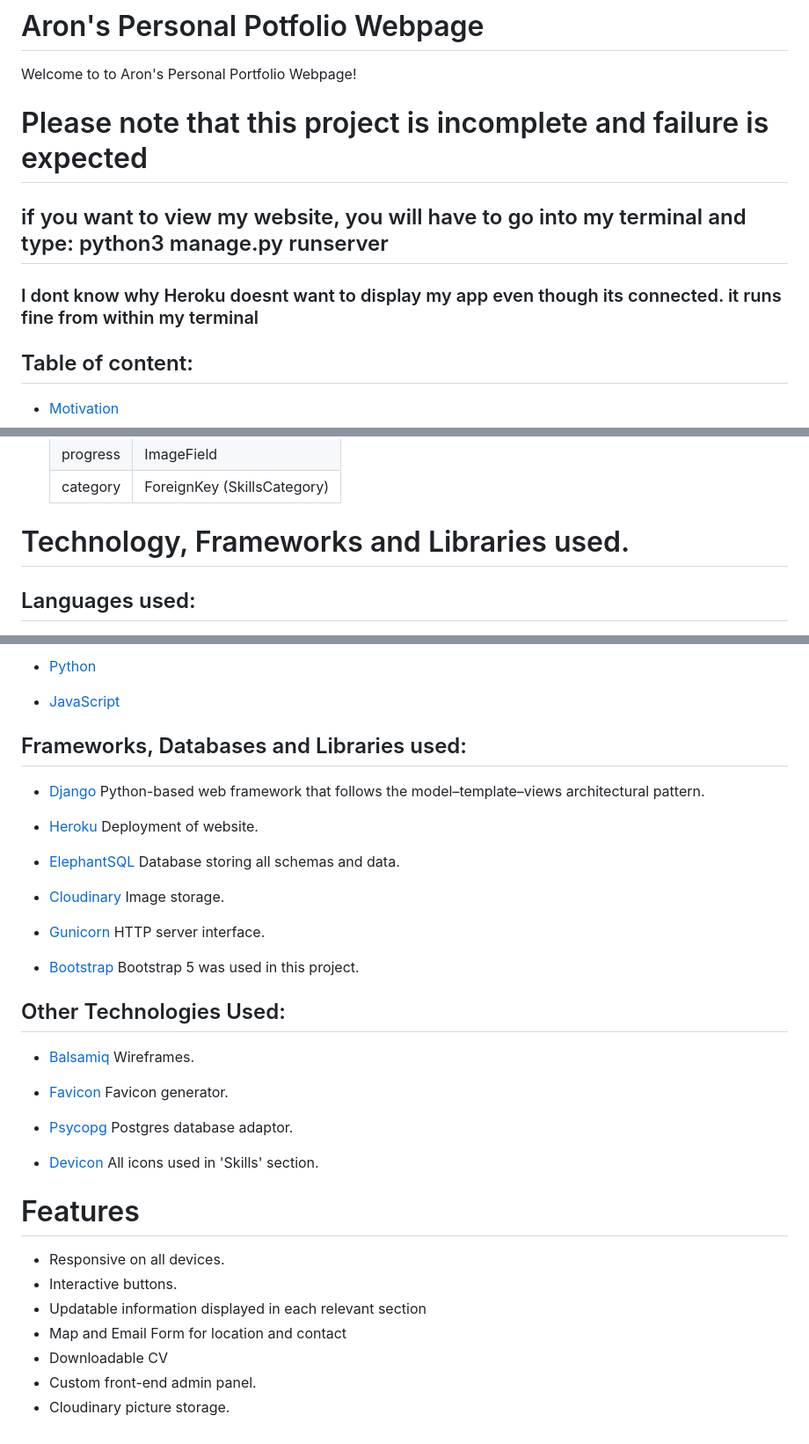
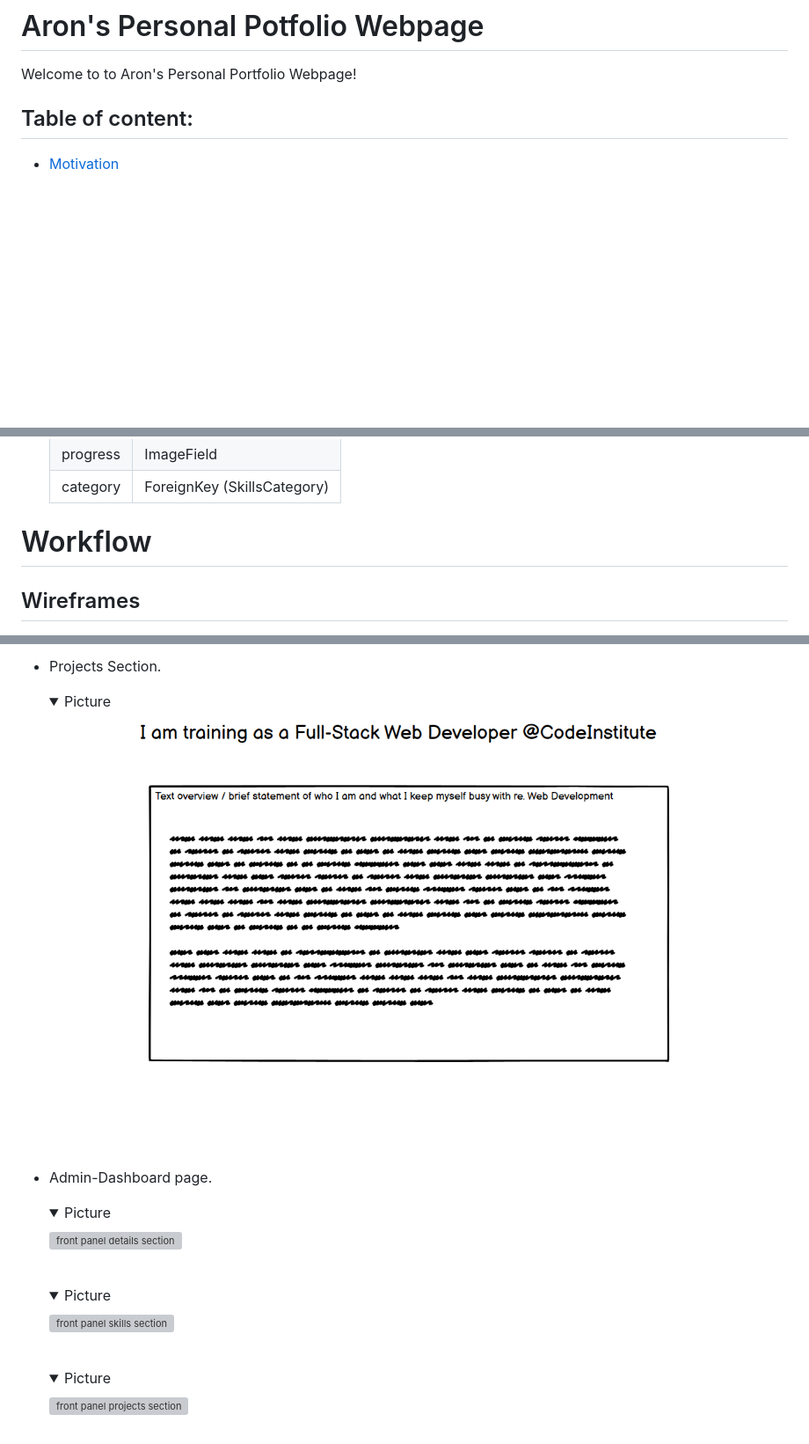
Before and after one commit to Aron-M/My-Portfolio, a Markdown page: README.md, 3 parts joined by grey strips. Shown at 88% size. Drawn GitHub-style; folded sections open; blank space fills up the shorter version; grey boxes are pictures that could not be loaded.

Commit message:
Adding 'Workflow' section to README. Including Wireframes

```diff
--- a/README.md
+++ b/README.md
@@ -1,14 +1,6 @@
 # Aron's Personal Potfolio Webpage
 
 Welcome to to Aron's Personal Portfolio Webpage!
-
-# Please note that this project is incomplete and failure is expected
-
-
-## if you want to view my website, you will have to go into my terminal and type: python3 manage.py runserver
-### I dont know why Heroku doesnt want to display my app even though its connected. it runs fine from within my terminal
-
-
 
 
 ## Table of content:
@@ -139,7 +180,7 @@ This webpage aims to serve as an informational web application to showcase perso
     | category | ForeignKey (SkillsCategory) |
 
 
-# Technology, Frameworks and Libraries used.
+# Workflow
 
-## Languages used:
+## Wireframes
 
@@ -149,41 +198,21 @@ This webpage aims to serve as an informational web application to showcase perso
 
-- [Python](https://en.wikipedia.org/wiki/Python_(programming_language))
-
-- [JavaScript](https://en.wikipedia.org/wiki/JavaScript)
-
-## Frameworks, Databases and Libraries used:
-
-- [Django](https://www.djangoproject.com/) Python-based web framework that follows the model–template–views architectural pattern.
-
-- [Heroku](https://www.heroku.com) Deployment of website.
-
-- [ElephantSQL](https://www.elephantsql.com/) Database storing all schemas and data.
-
-- [Cloudinary](https://cloudinary.com/) Image storage.
-
-- [Gunicorn](https://en.wikipedia.org/wiki/Gunicorn) HTTP server interface.
-
-- [Bootstrap](https://getbootstrap.com/) Bootstrap 5 was used in this project.
+- Projects Section.
+    <details><summary>Picture</summary>
+    <img src="media/readme-images/about-me-wireframe.png" alt="projects page"/>
+    </details>
+    <br>
 
 
-
-## Other Technologies Used:
-
-- [Balsamiq](https://balsamiq.com/) Wireframes.
-
-- [Favicon](https://favicon.io/favicon-generator/) Favicon generator.
-
-- [Psycopg](https://wiki.postgresql.org/wiki/Psycopg) Postgres database adaptor.
-
-- [Devicon](https://www.devicon.dev/) All icons used in 'Skills' section.
-
-
-# Features
-
-- Responsive on all devices.
-- Interactive buttons.
-- Updatable information displayed in each relevant section
-- Map and Email Form for location and contact
-- Downloadable CV
-- Custom front-end admin panel.
-- Cloudinary picture storage.
+- Admin-Dashboard page.
+    <details><summary>Picture</summary>
+    <img src="docs/front-panel-details.png" alt="front panel details section"/>
+    </details>
+    <br>
+    <details><summary>Picture</summary>
+    <img src="docs/front-panel-skills.png" alt="front panel skills section"/>
+    </details>
+    <br>
+    <details><summary>Picture</summary>
+    <img src="docs/front-panel-projects.png" alt="front panel projects section"/>
+    </details>
+    <br>
```
Also changed, not shown: other parts of README.md (+59 -2 lines).
